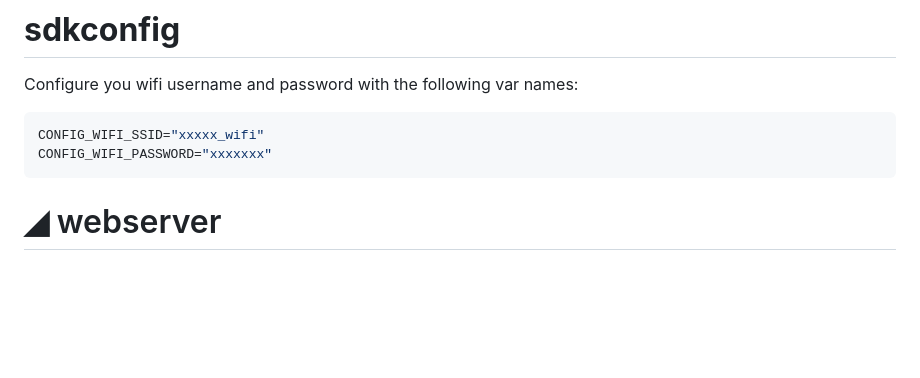
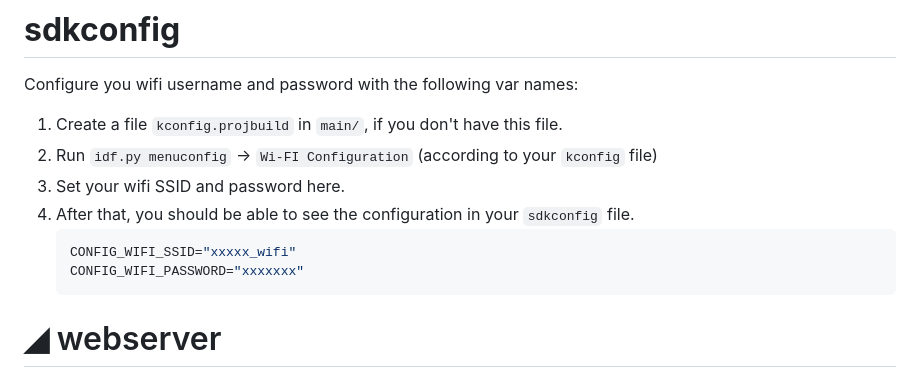
Before and after one commit to jacky776690g60/ESP32-Cam-Vision, a Markdown page: README.md, the part around the change printed below. Rendered like a GitHub page; blank space fills up the shorter version.

````diff
--- a/README.md
+++ b/README.md
@@ -106,10 +106,15 @@ The provided `partitions.csv` file defines the partition layout for an ESP32 mic
 
 Configure you wifi username and password with the following var names:
 
-```shell
-CONFIG_WIFI_SSID="xxxxx_wifi"
-CONFIG_WIFI_PASSWORD="xxxxxxx"
-```
+1. Create a file `kconfig.projbuild` in `main/`, if you don't have this file.
+2. Run `idf.py menuconfig` -> `Wi-FI Configuration` (according to your `kconfig` file)
+3. Set your wifi SSID and password here.
+4. After that, you should be able to see the configuration in your `sdkconfig` file.
+   ```shell
+   CONFIG_WIFI_SSID="xxxxx_wifi"
+   CONFIG_WIFI_PASSWORD="xxxxxxx"
+   ```
+
 
 
 <h1 id="webserver" style="font-weight: 700; text-transform: capitalize; font-family: 'Segoe UI', Tahoma, Geneva, Verdana, sans-serif; color: #F4B400;">&#9698; webserver</h1>
````
Also changed, not shown: other parts of README.md (+1 -1 lines).
